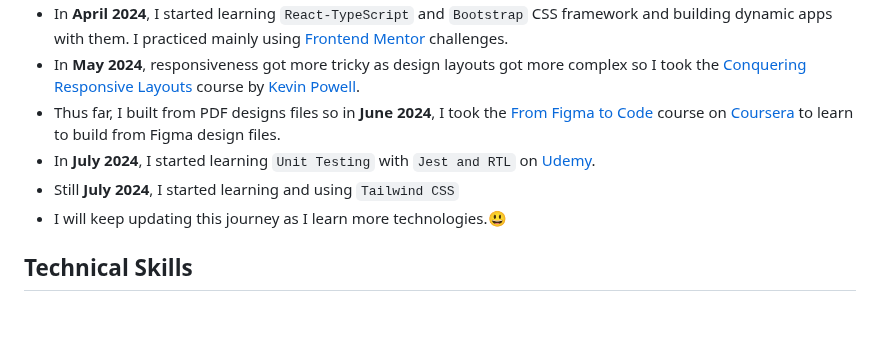
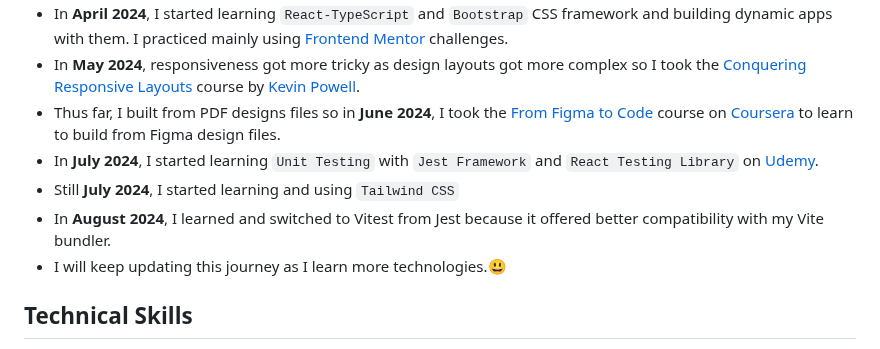
Before and after one commit to ArinzeGit/Arinze-Owoh-Portfolio, a Markdown page: README.md, the part around the change. GitHub-like rendering; blank space fills up the shorter version.

```diff
--- a/README.md
+++ b/README.md
@@ -14,8 +14,9 @@ My name is Arinzechukwu Dennings Owoh. I am a Nigerian Front-End Web Developer l
 - In **April 2024**, I started learning `React-TypeScript` and `Bootstrap` CSS framework and building dynamic apps with them. I practiced mainly using [Frontend Mentor](https://www.frontendmentor.io/) challenges.
 - In **May 2024**, responsiveness got more tricky as design layouts got more complex so I took the [Conquering Responsive Layouts](https://courses.kevinpowell.co/conquering-responsive-layouts) course by [Kevin Powell](https://www.youtube.com/@KevinPowell).
 - Thus far, I built from PDF designs files so in **June 2024**, I took the [From Figma to Code](https://www.coursera.org/learn/from-figma-to-code) course on [Coursera](https://www.coursera.org/) to learn to build from Figma design files.
-- In **July 2024**, I started learning `Unit Testing` with `Jest and RTL` on [Udemy](https://www.udemy.com/).
+- In **July 2024**, I started learning `Unit Testing` with `Jest Framework` and `React Testing Library` on [Udemy](https://www.udemy.com/).
 - Still **July 2024**, I started learning and using `Tailwind CSS`
+- In **August 2024**, I learned and switched to Vitest from Jest because it offered better compatibility with my Vite bundler.
 - I will keep updating this journey as I learn more technologies.😃
 
 ## Technical Skills
```
